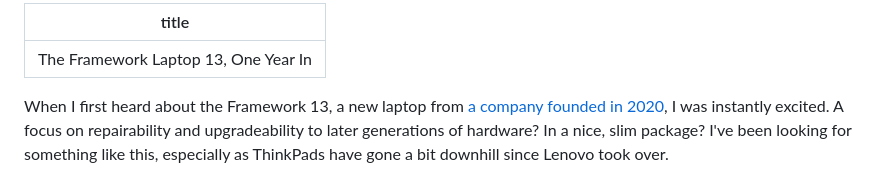
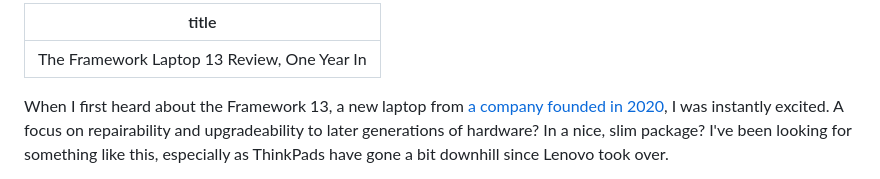
Before and after one commit to exterm/exterm.github.io, a Markdown page: content/posts/2023-10-15-framework-13-1-year.md, the part around the change. GitHub-like rendering.

Commit message:
add SEO friendly keyword to headline

```diff
--- a/content/posts/2023-10-15-framework-13-1-year.md
+++ b/content/posts/2023-10-15-framework-13-1-year.md
@@ -1,5 +1,5 @@
 ---
-title: "The Framework Laptop 13, One Year In"
+title: "The Framework Laptop 13 Review, One Year In"
 ---
 
 When I first heard about the Framework 13, a new laptop from [a company founded in 2020](https://frame.work), I was instantly excited. A focus on repairability and upgradeability to later generations of hardware? In a nice, slim package? I've been looking for something like this, especially as ThinkPads have gone a bit downhill since Lenovo took over.
```
